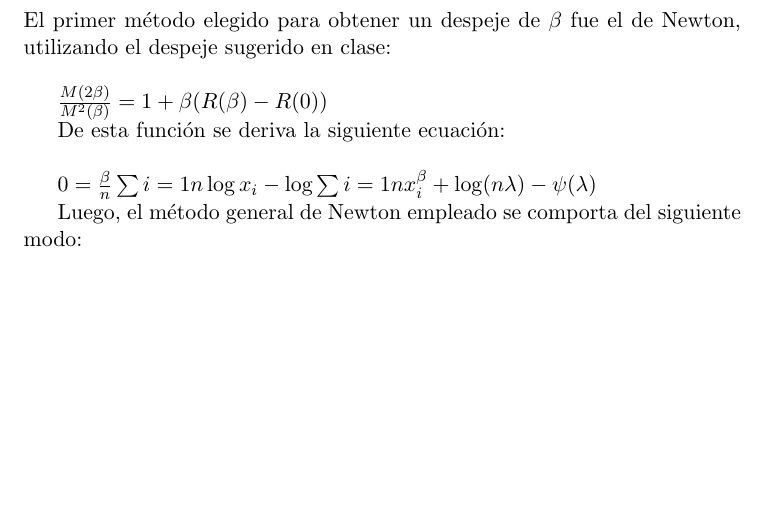
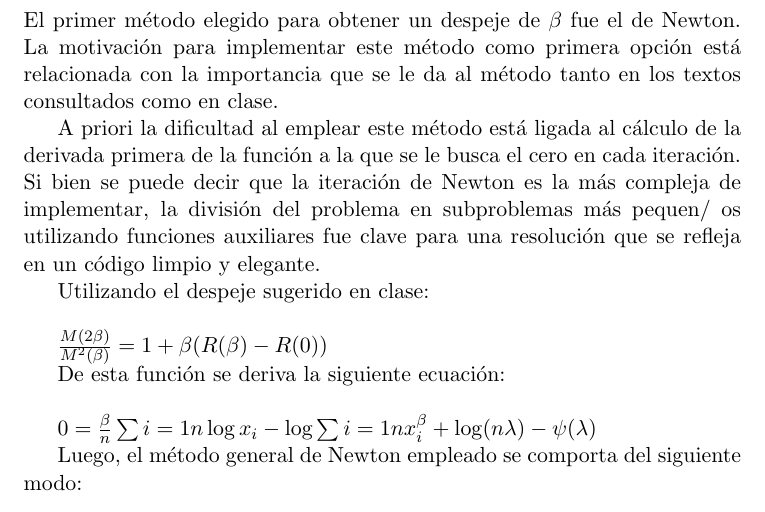
Before and after one commit to manuelF/MN, a LaTeX document (tp1/informe/informe.tex, which reads tp1/informe/desarrollo.tex): part of page 3 of 7, cut so that both start at the same text, the shorter picture padded with empty space. Compiled offline with pdfLaTeX.

Commit message:
agregado de una intro a newton

```diff
--- a/tp1/informe/desarrollo.tex
+++ b/tp1/informe/desarrollo.tex
@@ -1,5 +1,12 @@
 \section{Desarrollo}
-El primer m\'etodo elegido para obtener un despeje de $\beta$ fue el de Newton, utilizando el despeje sugerido en clase:\\
+El primer m\'etodo elegido para obtener un despeje de $\beta$ fue el de Newton. La motivaci\'on para implementar este m\'etodo como primera opci\'on est\'a relacionada con la importancia que se le da al m\'etodo tanto en los textos consultados como en clase.
+
+A priori la dificultad al emplear este m\'etodo est\'a ligada al c\'alculo de la derivada primera de la funci\'on a la que se le busca el cero en cada iteraci\'on. Si bien se puede decir que la iteraci\'on de Newton es la m\'as compleja de implementar, la divisi\'on del problema en subproblemas m\'as pequen/~os utilizando funciones auxiliares fue clave para una resoluci\'on que se refleja en un c\'odigo limpio y elegante.
+
+
+
+
+Utilizando el despeje sugerido en clase:\\
 
 $\frac{M(2\beta)}{M^2(\beta)}=1 + \beta(R(\beta)-R(0))$
 
```
